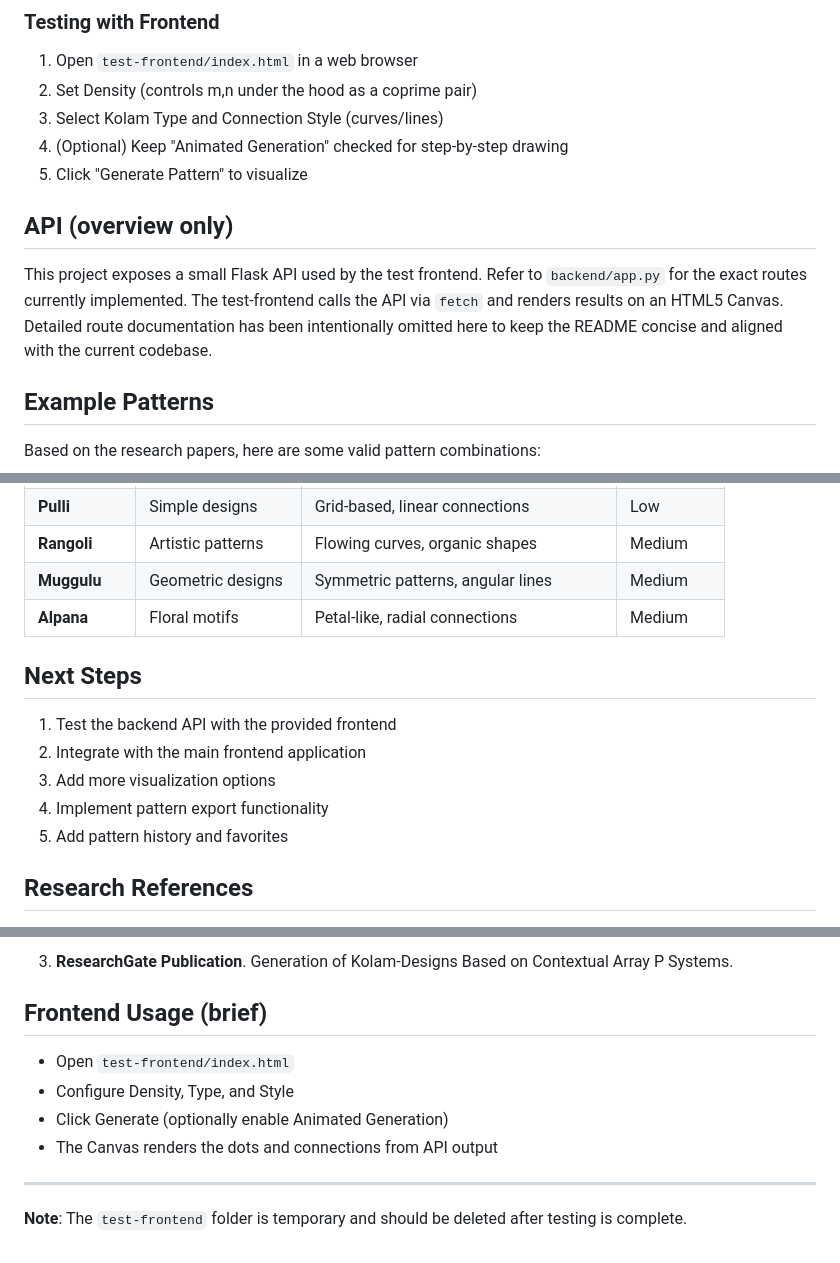
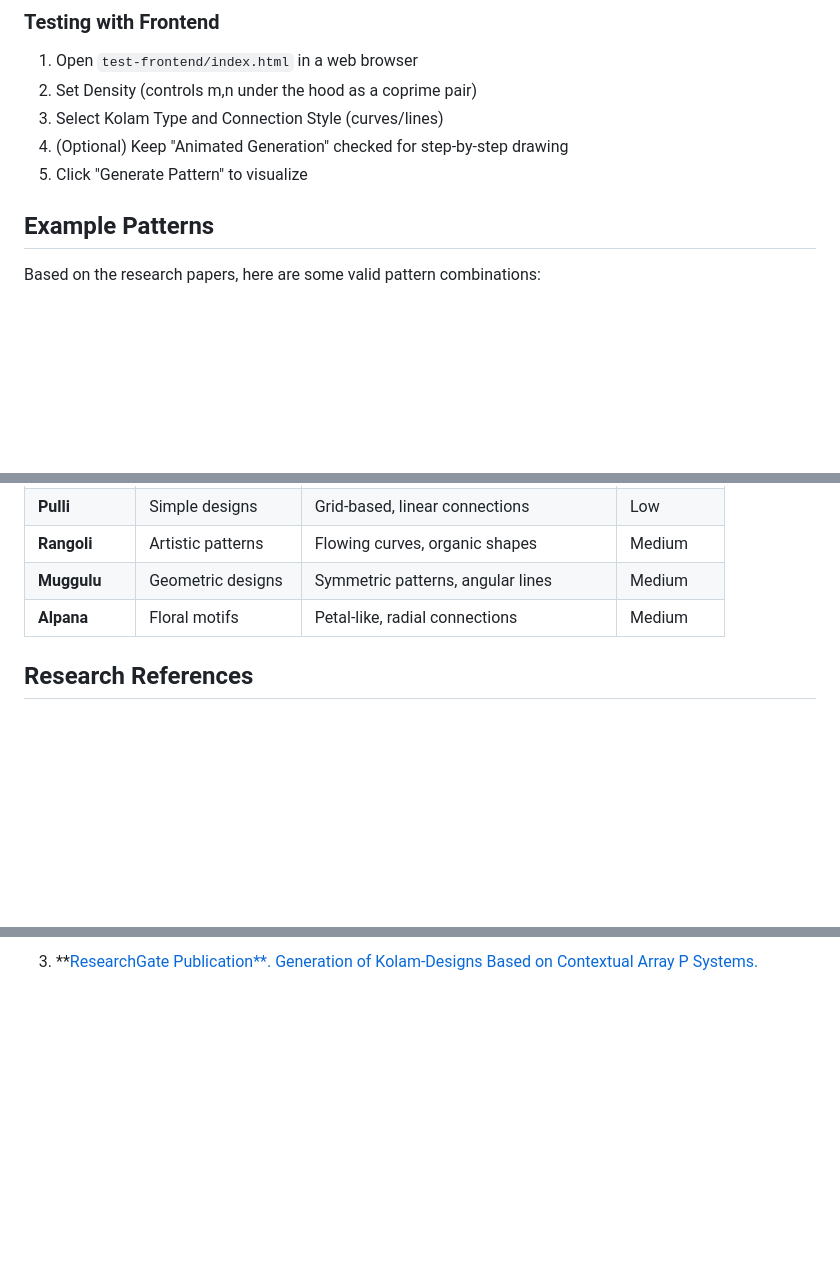
Before and after one commit to devalgupta404/kolam, a Markdown page: README.md, 3 parts joined by grey strips. GitHub-like rendering; blank space fills up the shorter version.

```diff
--- a/README.md
+++ b/README.md
@@ -166,9 +166,6 @@ The API will be available at `http://localhost:5000`
 4. (Optional) Keep "Animated Generation" checked for step-by-step drawing
 5. Click "Generate Pattern" to visualize
 
-## API (overview only)
-
-This project exposes a small Flask API used by the test frontend. Refer to `backend/app.py` for the exact routes currently implemented. The test-frontend calls the API via `fetch` and renders results on an HTML5 Canvas. Detailed route documentation has been intentionally omitted here to keep the README concise and aligned with the current codebase.
 
 ## Example Patterns
 
@@ -223,13 +220,7 @@ Based on the research papers, here are some valid pattern combinations:
 | **Muggulu**    | Geometric designs    | Symmetric patterns, angular lines      | Medium         |
 | **Alpana**     | Floral motifs        | Petal-like, radial connections         | Medium         |
 
-## Next Steps
 
-1. Test the backend API with the provided frontend
-2. Integrate with the main frontend application
-3. Add more visualization options
-4. Implement pattern export functionality
-5. Add pattern history and favorites
 
 ## Research References
 
@@ -239,13 +230,2 @@ Based on the research papers, here are some valid pattern combinations:
 
-3. **ResearchGate Publication**. Generation of Kolam-Designs Based on Contextual Array P Systems.
-
-## Frontend Usage (brief)
-
-- Open `test-frontend/index.html`
-- Configure Density, Type, and Style
-- Click Generate (optionally enable Animated Generation)
-- The Canvas renders the dots and connections from API output
-
----
-
-**Note**: The `test-frontend` folder is temporary and should be deleted after testing is complete.
+3. **[ResearchGate Publication**. Generation of Kolam-Designs Based on Contextual Array P Systems.](https://arxiv.org/html/2507.02874)
```
Also changed, not shown: other parts of README.md (+11 -11 lines).
